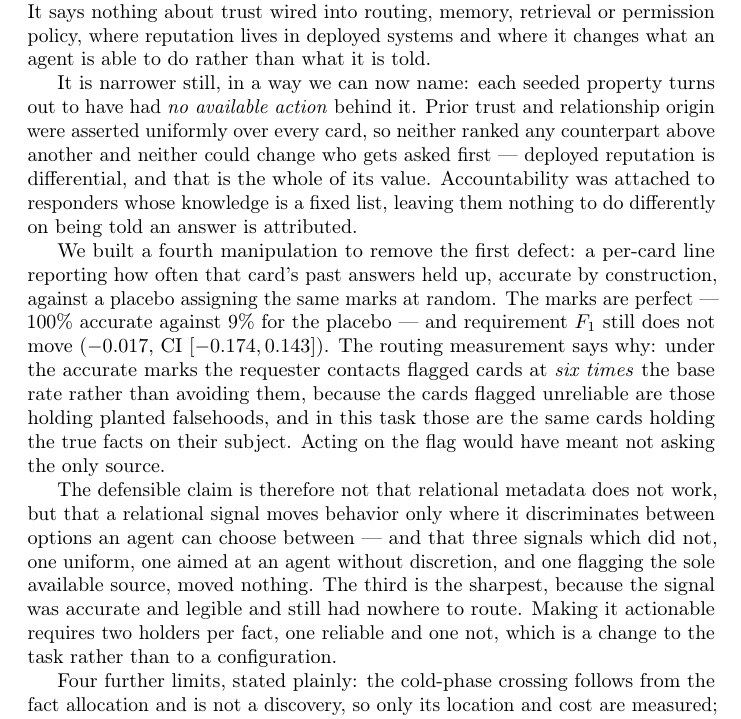
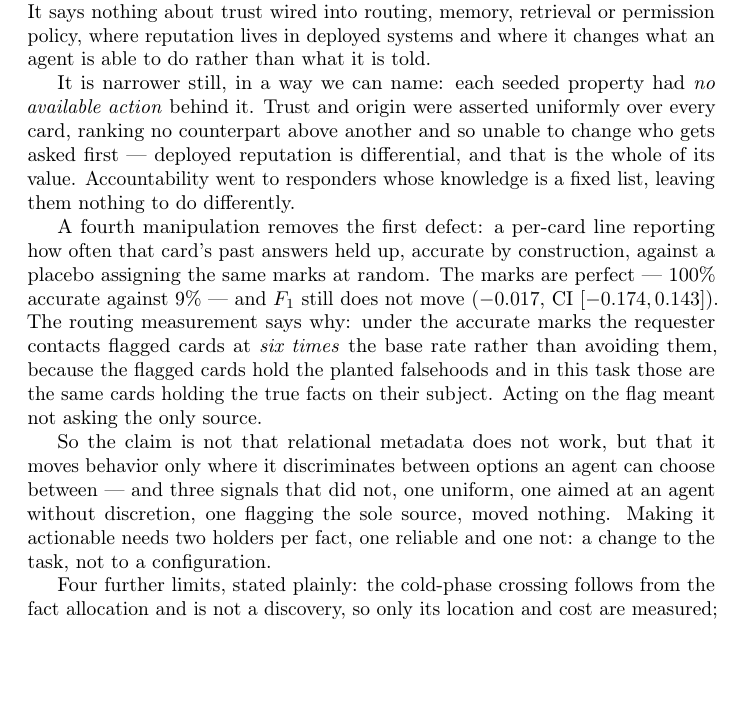
Before and after one commit to waterdoog/fast-paper, a LaTeX paper (main.tex, which reads sections/08-discussion.tex): part of page 12 of 16, cut so that both start at the same text, the shorter picture padded with empty space. Compiled offline with pdfLaTeX; a LaTeX package or settings file that is missing is left out.

Commit message:
Tighten the attribute-null section to the 9-page limit
Co-Authored-By: Claude Opus 5 <noreply@anthropic.com>

```diff
--- a/sections/08-discussion.tex
+++ b/sections/08-discussion.tex
@@ -62,30 +62,26 @@ nothing about trust wired into routing, memory, retrieval or permission policy,
 reputation lives in deployed systems and where it changes what an agent is able to do
 rather than what it is told.
 
-It is narrower still, in a way we can now name: each seeded property turns out to have had
-\emph{no available action} behind it. Prior trust and relationship origin were asserted
-uniformly over every card, so neither ranked any counterpart above another and neither
-could change who gets asked first --- deployed reputation is differential, and that is the
-whole of its value. Accountability was attached to responders whose knowledge is a fixed
-list, leaving them nothing to do differently on being told an answer is attributed.
+It is narrower still, in a way we can name: each seeded property had \emph{no available
+action} behind it. Trust and origin were asserted uniformly over every card, ranking no
+counterpart above another and so unable to change who gets asked first --- deployed
+reputation is differential, and that is the whole of its value. Accountability went to
+responders whose knowledge is a fixed list, leaving them nothing to do differently.
 
-We built a fourth manipulation to remove the first defect: a per-card line reporting how
-often that card's past answers held up, accurate by construction, against a placebo
-assigning the same marks at random. The marks are perfect --- 100\% accurate against 9\%
-for the placebo --- and requirement $F_1$ still does not move ($-0.017$, CI $[-0.174,
-0.143]$). The routing measurement says why: under the accurate marks the requester
-contacts flagged cards at \emph{six times} the base rate rather than avoiding them,
-because the cards flagged unreliable are those holding planted falsehoods, and in this
-task those are the same cards holding the true facts on their subject. Acting on the flag
-would have meant not asking the only source.
+A fourth manipulation removes the first defect: a per-card line reporting how often that
+card's past answers held up, accurate by construction, against a placebo assigning the
+same marks at random. The marks are perfect --- 100\% accurate against 9\% --- and $F_1$
+still does not move ($-0.017$, CI $[-0.174, 0.143]$). The routing measurement says why:
+under the accurate marks the requester contacts flagged cards at \emph{six times} the base
+rate rather than avoiding them, because the flagged cards hold the planted falsehoods and
+in this task those are the same cards holding the true facts on their subject. Acting on
+the flag meant not asking the only source.
 
-The defensible claim is therefore not that relational metadata does not work, but that a
-relational signal moves behavior only where it discriminates between options an agent can
-choose between --- and that three signals which did not, one uniform, one aimed at an
-agent without discretion, and one flagging the sole available source, moved nothing. The
-third is the sharpest, because the signal was accurate and legible and still had nowhere
-to route. Making it actionable requires two holders per fact, one reliable and one not,
-which is a change to the task rather than to a configuration.
+So the claim is not that relational metadata does not work, but that it moves behavior
+only where it discriminates between options an agent can choose between --- and three
+signals that did not, one uniform, one aimed at an agent without discretion, one flagging
+the sole source, moved nothing. Making it actionable needs two holders per fact, one
+reliable and one not: a change to the task, not to a configuration.
 
 Four further limits, stated plainly: the cold-phase crossing follows from the fact
 allocation and is not a discovery, so only its location and cost are measured;
```
